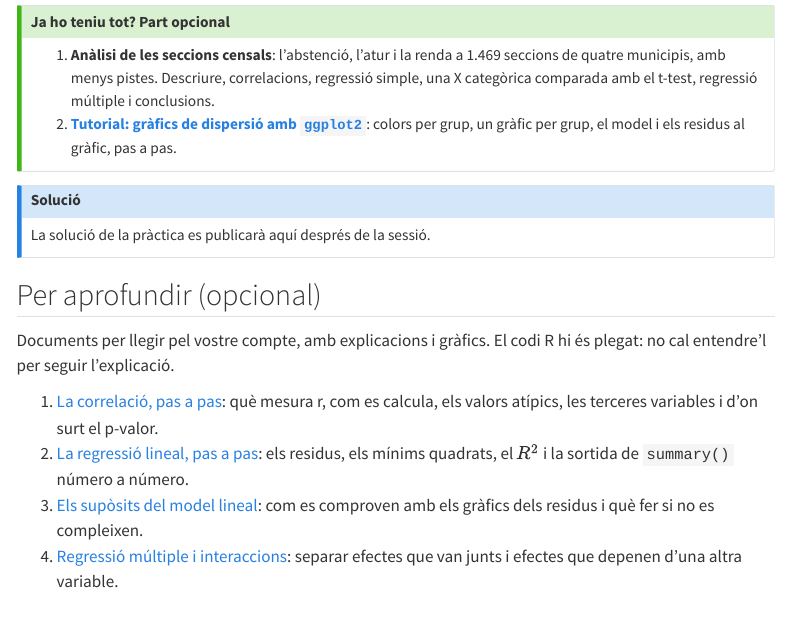
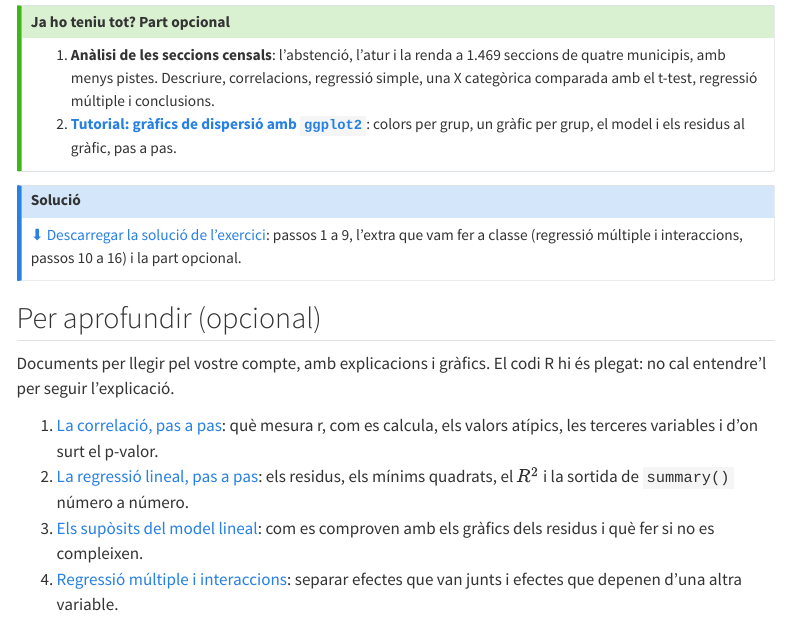
Before and after one commit to joelardiaca/estadistica-r-eapc-2026, a Quarto document (sessio-4/index.qmd): the page in a window 1100 px wide, from 1380 px down. Rendered offline with R 4.5, knitr and Pandoc in place of Quarto, with nearby package versions; menus at the side of the page are left out.

Commit message:
Post sessió 4: solucions

```diff
--- a/sessio-4/index.qmd
+++ b/sessio-4/index.qmd
@@ -64,7 +64,7 @@ Comenteu i interpreteu els resultats de cada pas **en paraules**.
 
 ::: {.callout-note}
 ## Solució
-La solució de la pràctica es publicarà aquí després de la sessió.
+[⬇ Descarregar la solució de l'exercici](codi/solucio_exercici_sessio_4.R){download="solucio_exercici_sessio_4.R"}: passos 1 a 9, l'extra que vam fer a classe (regressió múltiple i interaccions, passos 10 a 16) i la part opcional.
 :::
 
 ## Per aprofundir (opcional)
```
Also changed, not shown: _scripts/crear_materials.R (+1 -1 lines), docs/search.json, docs/sessio-4/codi/solucio_exercici_sessio_4.R (added), 62 other files.
